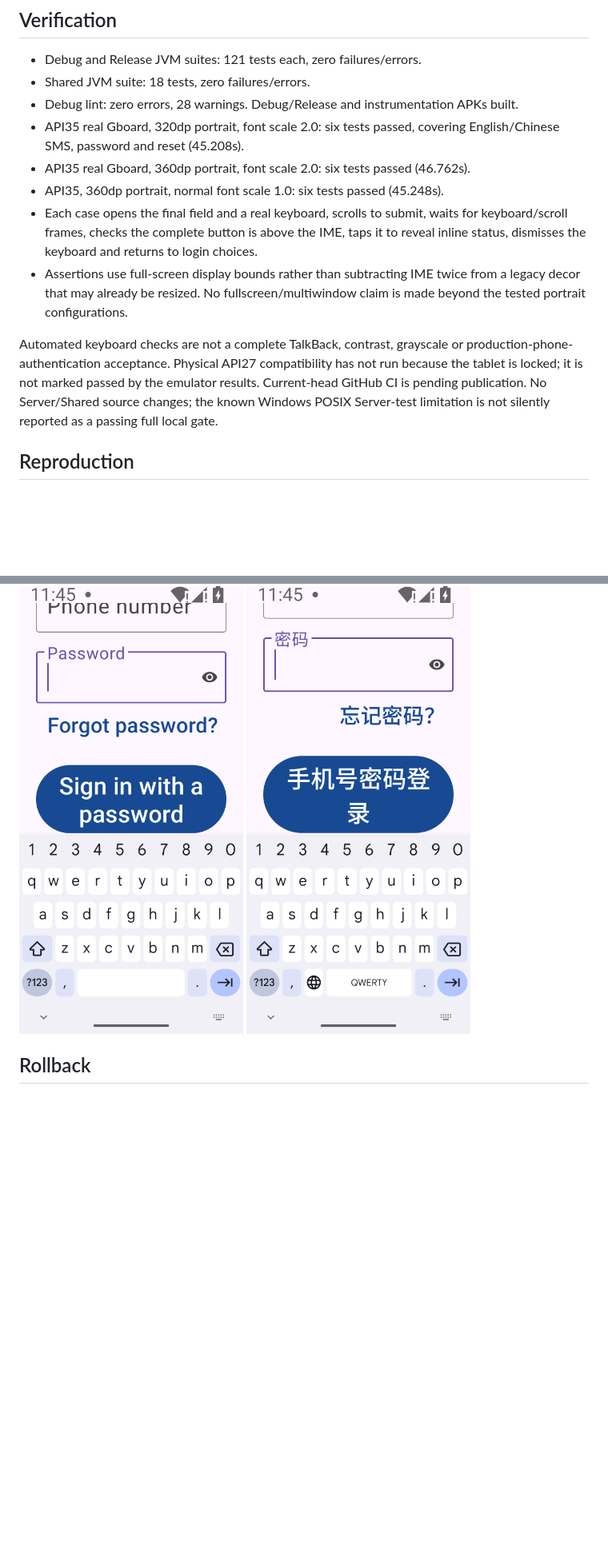
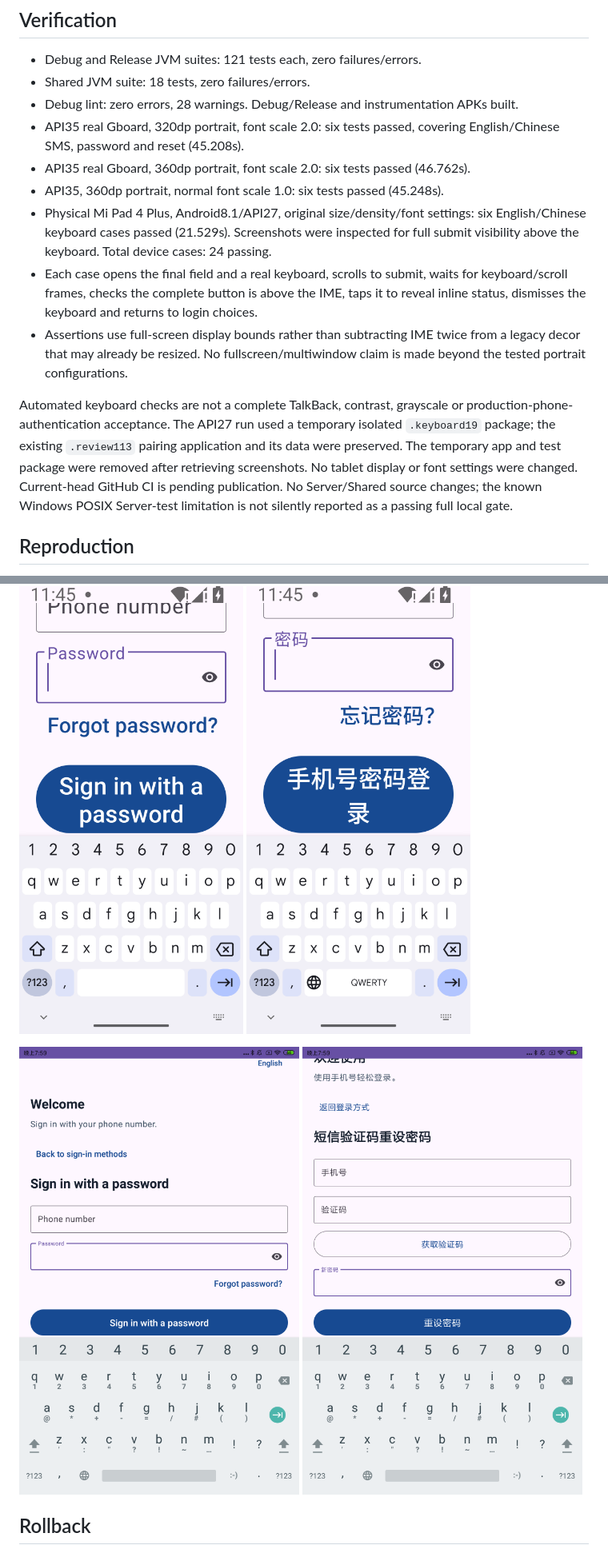
Before and after one commit to BRMRs/group33, a Markdown page: docs/evidence/C1_LOGIN_KEYBOARD_INSETS.md, 2 parts joined by grey strips. Shown at 80% size. Drawn GitHub-style; pictures changed too: docs/evidence/c1-login-keyboard/en-password-api27-tablet.png (added), docs/evidence/c1-login-keyboard/zh-reset-api27-tablet.png (added); blank space fills up the shorter version.

Commit message:
docs(ui): record physical tablet keyboard compatibility

```diff
--- a/docs/evidence/C1_LOGIN_KEYBOARD_INSETS.md
+++ b/docs/evidence/C1_LOGIN_KEYBOARD_INSETS.md
@@ -33,6 +33,9 @@ reports its existing preview-only boundary; this is not real sign-in acceptance.
   English/Chinese SMS, password and reset (45.208s).
 - API35 real Gboard, 360dp portrait, font scale 2.0: six tests passed (46.762s).
 - API35, 360dp portrait, normal font scale 1.0: six tests passed (45.248s).
+- Physical Mi Pad 4 Plus, Android8.1/API27, original size/density/font settings:
+  six English/Chinese keyboard cases passed (21.529s). Screenshots were inspected
+  for full submit visibility above the keyboard. Total device cases: 24 passing.
 - Each case opens the final field and a real keyboard, scrolls to submit, waits
   for keyboard/scroll frames, checks the complete button is above the IME, taps
   it to reveal inline status, dismisses the keyboard and returns to login choices.
@@ -41,9 +44,10 @@ reports its existing preview-only boundary; this is not real sign-in acceptance.
   is made beyond the tested portrait configurations.
 
 Automated keyboard checks are not a complete TalkBack, contrast, grayscale or
-production-phone-authentication acceptance. Physical API27 compatibility has not run because the tablet is locked; it is not
-marked passed by the emulator results. Current-head
-GitHub CI is pending publication. No Server/Shared source changes; the known
+production-phone-authentication acceptance. The API27 run used a temporary isolated `.keyboard19` package; the existing
+`.review113` pairing application and its data were preserved. The temporary app
+and test package were removed after retrieving screenshots. No tablet display or
+font settings were changed. Current-head GitHub CI is pending publication. No Server/Shared source changes; the known
 Windows POSIX Server-test limitation is not silently reported as a passing full
 local gate.
 
@@ -68,6 +72,9 @@ in source is unchanged. Restore test-device settings after running.
 ![English password button above the real keyboard](c1-login-keyboard/en-password-api35-320dp-200pct.png)
 ![Chinese password button above the real keyboard](c1-login-keyboard/zh-password-api35-320dp-200pct.png)
 
+![Physical API27 English password](c1-login-keyboard/en-password-api27-tablet.png)
+![Physical API27 Chinese reset](c1-login-keyboard/zh-reset-api27-tablet.png)
+
 ## Rollback
 
 Revert the Activity inset handling and Manifest resize change. There is no data
```
Also changed, not shown: CONTRIBUTIONS.md (+1 -1 lines), 1 other file.
